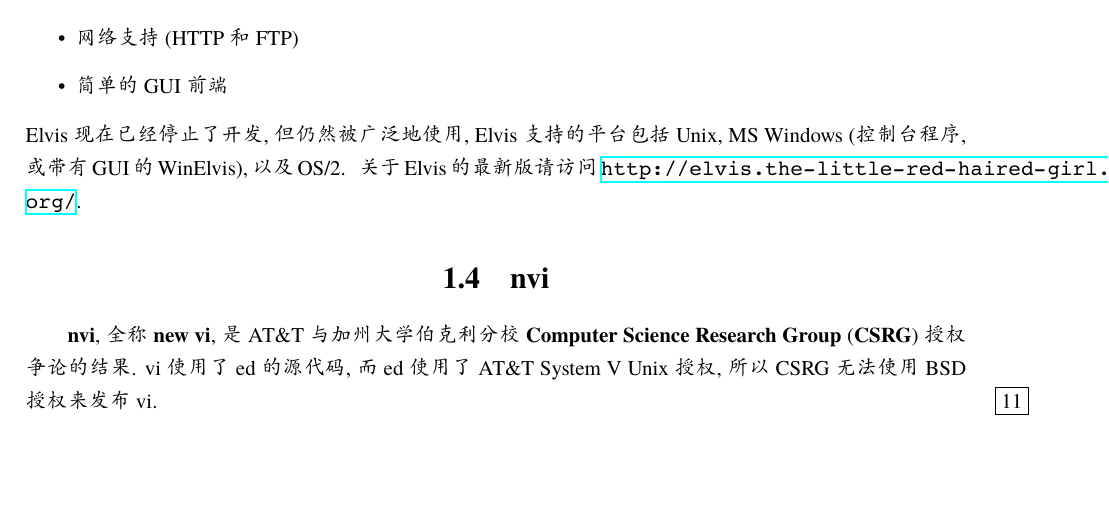
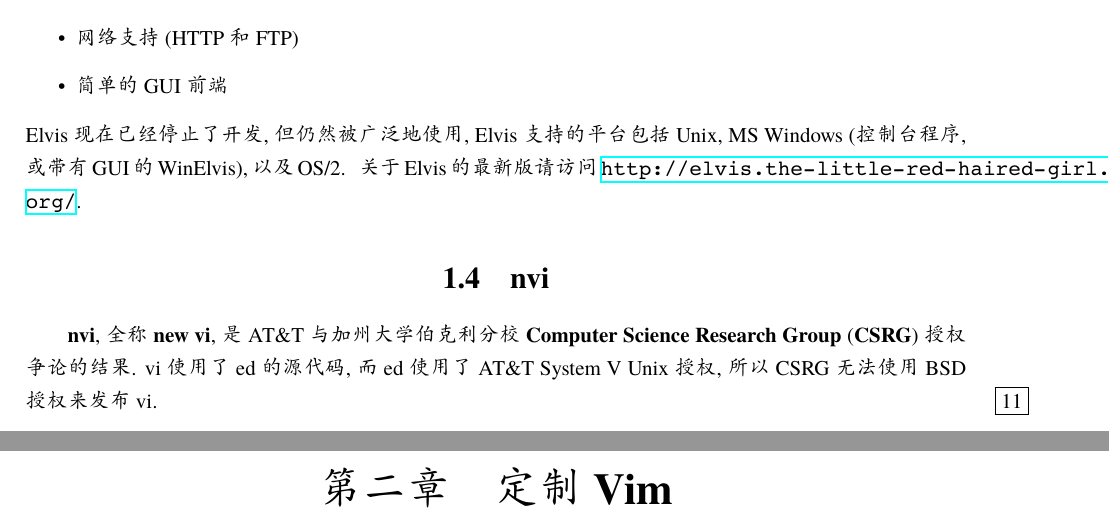
Before and after one commit to wuzhouhui/hacking_vim, a LaTeX book (hackingvim.tex, which reads personalizing_vim.tex): part of page 8 of 8 before the commit and two parts of pages 8 and 9 of 9 after it, the two joined at a grey line, cut so that both start at the same text, the shorter picture padded with empty space. Compiled offline with XeLaTeX; a missing font is replaced by an installed copy or a similar font.

Commit message:
add personalizing_vim.tex, chapter two starts

```diff
--- /dev/null
+++ b/personalizing_vim.tex
@@ -0,0 +1,3 @@
+% vim: ts=4 sts=4 sw=4 et tw=75
+\chapter{定制 Vim}
+\label{chap:personalizing_vim}
```
Also changed, not shown: hackingvim.tex (+1 -0 lines).
